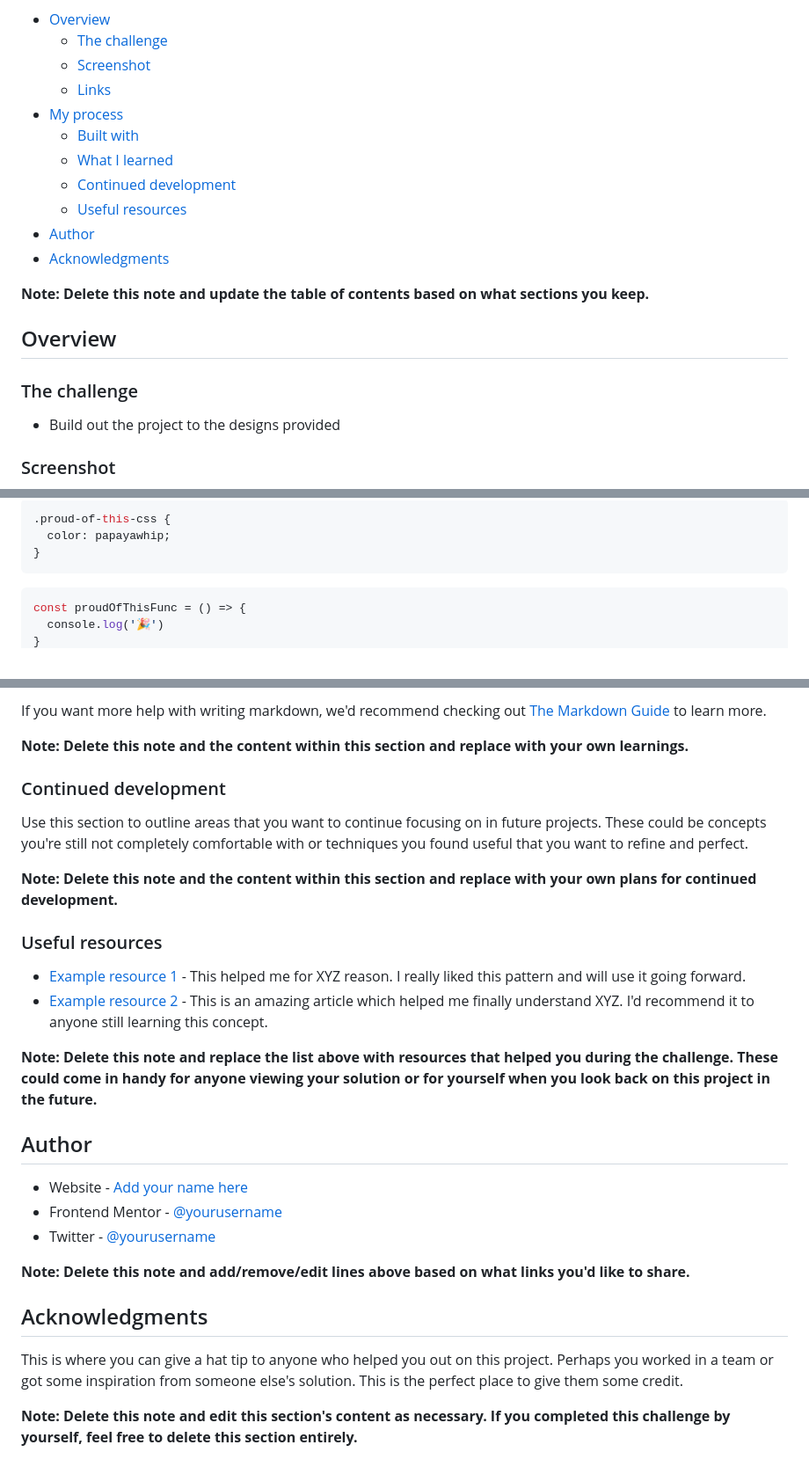
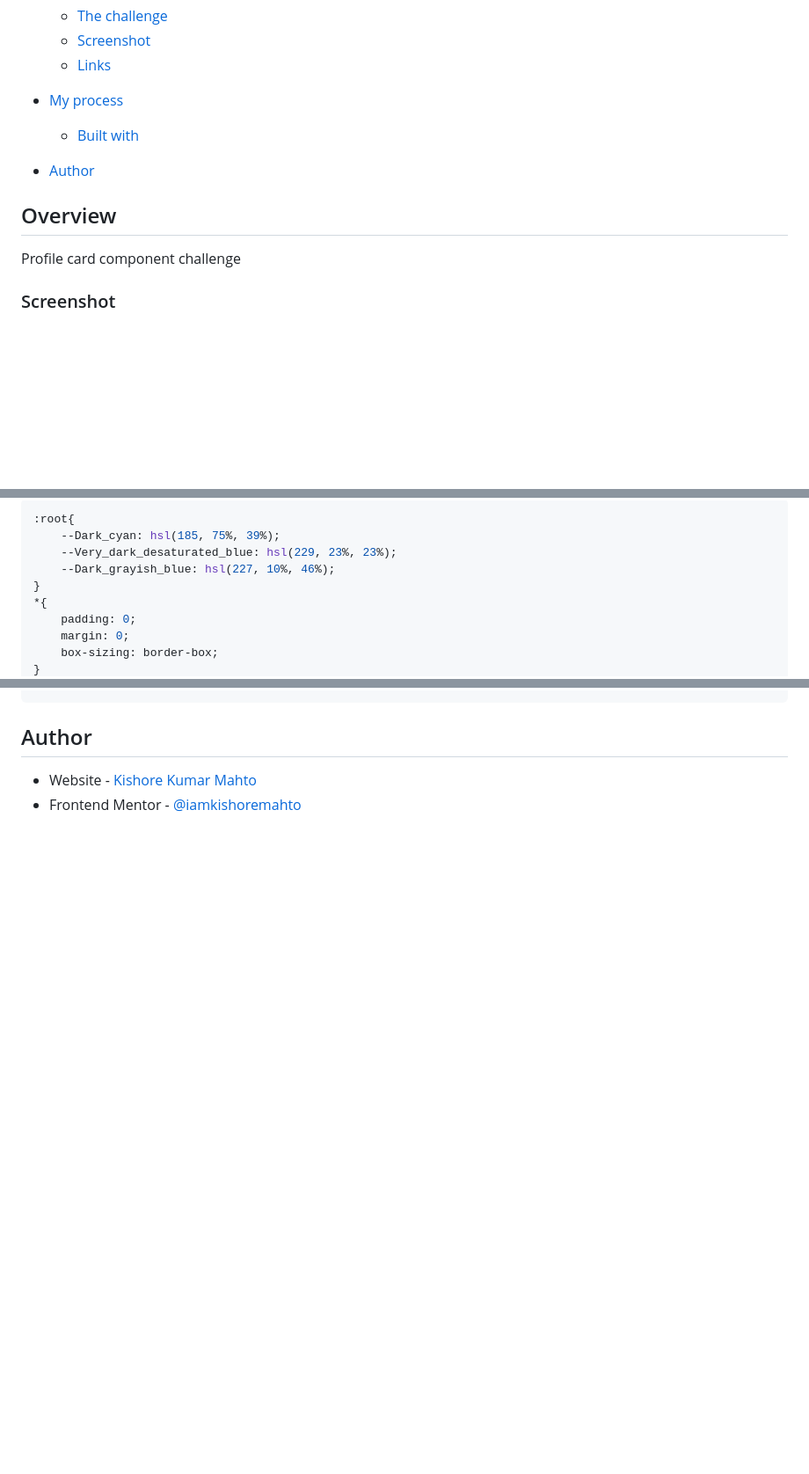
Before and after one commit to iamkishoremahto/profile_component, a Markdown page: README-template.md, 3 parts joined by grey strips. Shown: that part at 88% size. Rendered like a GitHub page; blank space fills up the shorter version.

````diff
--- a/README-template.md
+++ b/README-template.md
@@ -10,19 +10,15 @@ This is a solution to the [Profile card component challenge on Frontend Mentor](
   - [Links](#links)
 - [My process](#my-process)
   - [Built with](#built-with)
-  - [What I learned](#what-i-learned)
-  - [Continued development](#continued-development)
-  - [Useful resources](#useful-resources)
+
 - [Author](#author)
-- [Acknowledgments](#acknowledgments)
 
-**Note: Delete this note and update the table of contents based on what sections you keep.**
+
+
 
 ## Overview
+Profile card component challenge
 
-### The challenge
-
-- Build out the project to the designs provided
 
 ### Screenshot
 
@@ -67,10 +104,12 @@ To see how you can add code snippets, see below:
 ```
 ```css
-.proud-of-this-css {
-  color: papayawhip;
+:root{
+    --Dark_cyan: hsl(185, 75%, 39%);
+    --Very_dark_desaturated_blue: hsl(229, 23%, 23%);
+    --Dark_grayish_blue: hsl(227, 10%, 46%);
 }
-```
-```js
-const proudOfThisFunc = () => {
-  console.log('🎉')
+*{
+    padding: 0;
+    margin: 0;
+    box-sizing: border-box;
 }
@@ -77,32 +229,8 @@ const proudOfThisFunc = () => {
 ```
 
-If you want more help with writing markdown, we'd recommend checking out [The Markdown Guide](https://www.markdownguide.org/) to learn more.
 
-**Note: Delete this note and the content within this section and replace with your own learnings.**
-
-### Continued development
-
-Use this section to outline areas that you want to continue focusing on in future projects. These could be concepts you're still not completely comfortable with or techniques you found useful that you want to refine and perfect.
-
-**Note: Delete this note and the content within this section and replace with your own plans for continued development.**
-
-### Useful resources
-
-- [Example resource 1](https://www.example.com) - This helped me for XYZ reason. I really liked this pattern and will use it going forward.
-- [Example resource 2](https://www.example.com) - This is an amazing article which helped me finally understand XYZ. I'd recommend it to anyone still learning this concept.
-
-**Note: Delete this note and replace the list above with resources that helped you during the challenge. These could come in handy for anyone viewing your solution or for yourself when you look back on this project in the future.**
 
 ## Author
 
-- Website - [Add your name here](https://www.your-site.com)
-- Frontend Mentor - [@yourusername](https://www.frontendmentor.io/profile/yourusername)
-- Twitter - [@yourusername](https://www.twitter.com/yourusername)
-
-**Note: Delete this note and add/remove/edit lines above based on what links you'd like to share.**
-
-## Acknowledgments
-
-This is where you can give a hat tip to anyone who helped you out on this project. Perhaps you worked in a team or got some inspiration from someone else's solution. This is the perfect place to give them some credit.
-
-**Note: Delete this note and edit this section's content as necessary. If you completed this challenge by yourself, feel free to delete this section entirely.**
+- Website - [Kishore Kumar Mahto](https://github.com/iamkishoremahto)
+- Frontend Mentor - [@iamkishoremahto](https://www.frontendmentor.io/profile/iamkishoremahto)
````
Also changed, not shown: other parts of README-template.md (+171 -17 lines).
